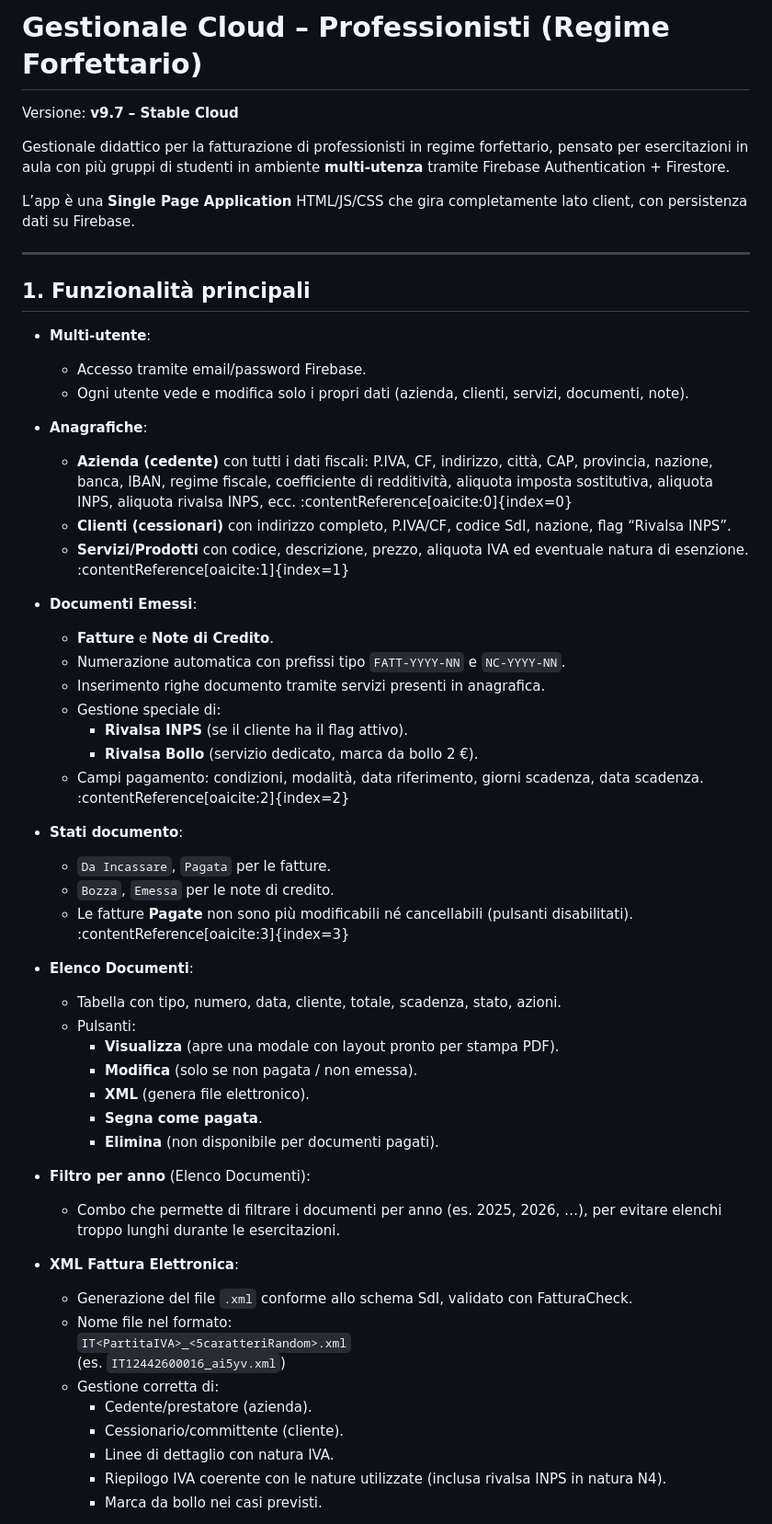
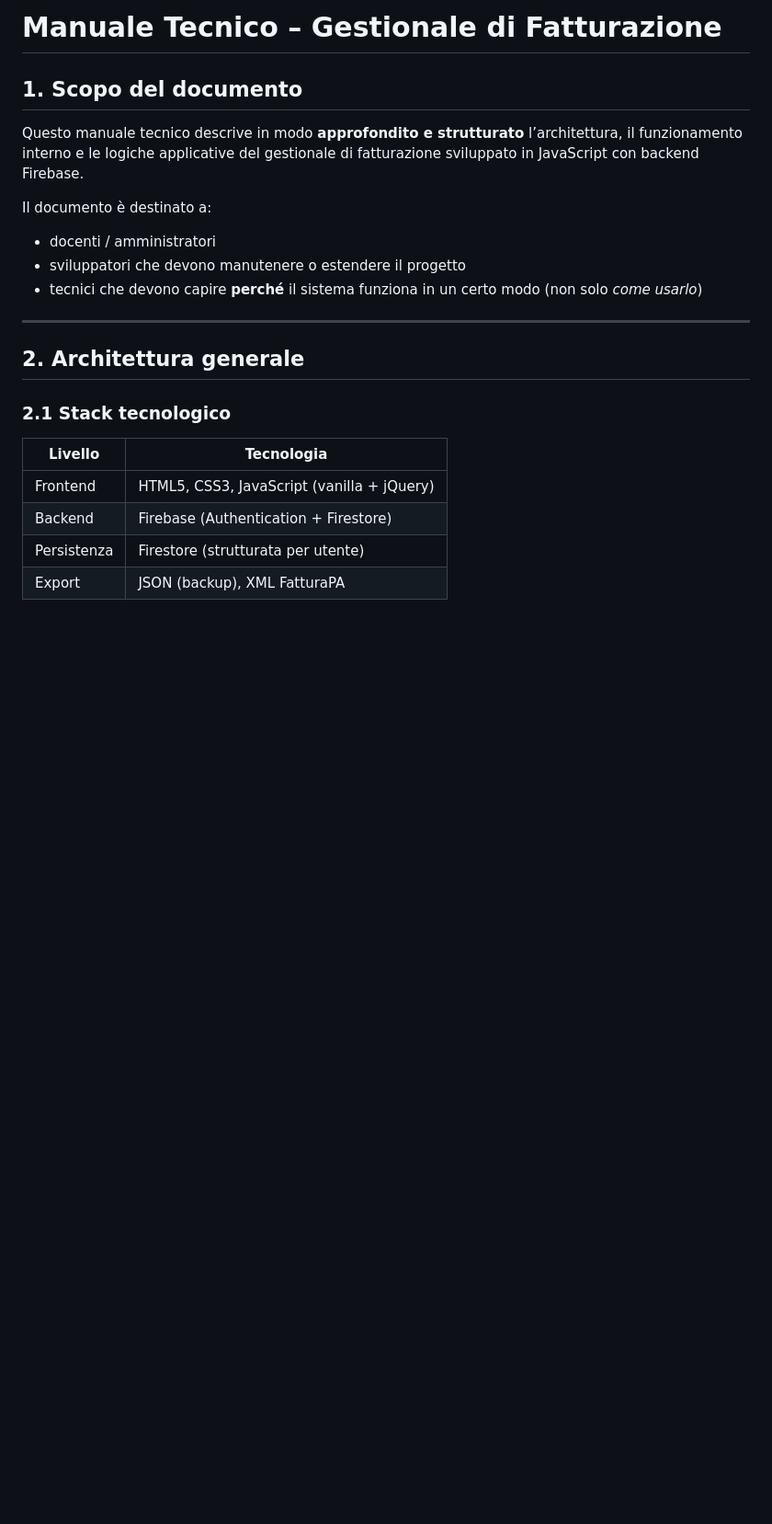
Before and after one commit to robertorua-droid/FaC, a Markdown page: Readme.md, the part around one of its changes. Shown at 92% size. GitHub-like rendering; blank space fills up the shorter version.

```diff
--- a/Readme.md
+++ b/Readme.md
@@ -1,59 +1,23 @@
-# Gestionale Cloud – Professionisti (Regime Forfettario)
+# Manuale Tecnico – Gestionale di Fatturazione
 
-Versione: **v9.7 – Stable Cloud**
+## 1. Scopo del documento
+Questo manuale tecnico descrive in modo **approfondito e strutturato** l’architettura, il funzionamento interno e le logiche applicative del gestionale di fatturazione sviluppato in JavaScript con backend Firebase.
 
-Gestionale didattico per la fatturazione di professionisti in regime forfettario, pensato per esercitazioni in aula con più gruppi di studenti in ambiente **multi‑utenza** tramite Firebase Authentication + Firestore.
-
-L’app è una **Single Page Application** HTML/JS/CSS che gira completamente lato client, con persistenza dati su Firebase.
+Il documento è destinato a:
+- docenti / amministratori
+- sviluppatori che devono manutenere o estendere il progetto
+- tecnici che devono capire **perché** il sistema funziona in un certo modo (non solo *come usarlo*)
 
 ---
 
-## 1. Funzionalità principali
+## 2. Architettura generale
 
-- **Multi‑utente**:
-  - Accesso tramite email/password Firebase.
-  - Ogni utente vede e modifica solo i propri dati (azienda, clienti, servizi, documenti, note).
+### 2.1 Stack tecnologico
 
-- **Anagrafiche**:
-  - **Azienda (cedente)** con tutti i dati fiscali: P.IVA, CF, indirizzo, città, CAP, provincia, nazione, banca, IBAN, regime fiscale, coefficiente di redditività, aliquota imposta sostitutiva, aliquota INPS, aliquota rivalsa INPS, ecc. :contentReference[oaicite:0]{index=0}
-  - **Clienti (cessionari)** con indirizzo completo, P.IVA/CF, codice SdI, nazione, flag “Rivalsa INPS”.
-  - **Servizi/Prodotti** con codice, descrizione, prezzo, aliquota IVA ed eventuale natura di esenzione. :contentReference[oaicite:1]{index=1}
+| Livello | Tecnologia |
+|------|-----------|
+| Frontend | HTML5, CSS3, JavaScript (vanilla + jQuery) |
+| Backend | Firebase (Authentication + Firestore) |
+| Persistenza | Firestore (strutturata per utente) |
+| Export | JSON (backup), XML FatturaPA |
 
-- **Documenti Emessi**:
-  - **Fatture** e **Note di Credito**.
-  - Numerazione automatica con prefissi tipo `FATT-YYYY-NN` e `NC-YYYY-NN`.
-  - Inserimento righe documento tramite servizi presenti in anagrafica.
-  - Gestione speciale di:
-    - **Rivalsa INPS** (se il cliente ha il flag attivo).
-    - **Rivalsa Bollo** (servizio dedicato, marca da bollo 2 €).
-  - Campi pagamento: condizioni, modalità, data riferimento, giorni scadenza, data scadenza. :contentReference[oaicite:2]{index=2}
-
-- **Stati documento**:
-  - `Da Incassare`, `Pagata` per le fatture.
-  - `Bozza`, `Emessa` per le note di credito.
-  - Le fatture **Pagate** non sono più modificabili né cancellabili (pulsanti disabilitati). :contentReference[oaicite:3]{index=3}
-
-- **Elenco Documenti**:
-  - Tabella con tipo, numero, data, cliente, totale, scadenza, stato, azioni.
-  - Pulsanti:
-    - **Visualizza** (apre una modale con layout pronto per stampa PDF).
-    - **Modifica** (solo se non pagata / non emessa).
-    - **XML** (genera file elettronico).
-    - **Segna come pagata**.
-    - **Elimina** (non disponibile per documenti pagati).
-
-- **Filtro per anno** (Elenco Documenti):
-  - Combo che permette di filtrare i documenti per anno (es. 2025, 2026, …), per evitare elenchi troppo lunghi durante le esercitazioni.
-
-- **XML Fattura Elettronica**:
-  - Generazione del file `.xml` conforme allo schema SdI, validato con FatturaCheck.
-  - Nome file nel formato:
-    `IT<PartitaIVA>_<5caratteriRandom>.xml`
-    (es. `IT12442600016_ai5yv.xml`)
-  - Gestione corretta di:
-    - Cedente/prestatore (azienda).
-    - Cessionario/committente (cliente).
-    - Linee di dettaglio con natura IVA.
-    - Riepilogo IVA coerente con le nature utilizzate (inclusa rivalsa INPS in natura N4).
-    - Marca da bollo nei casi previsti.
-
```
Also changed, not shown: other parts of Readme.md (+303 -43 lines).
